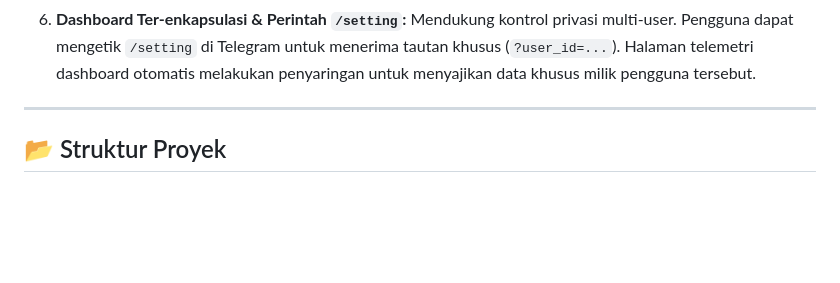
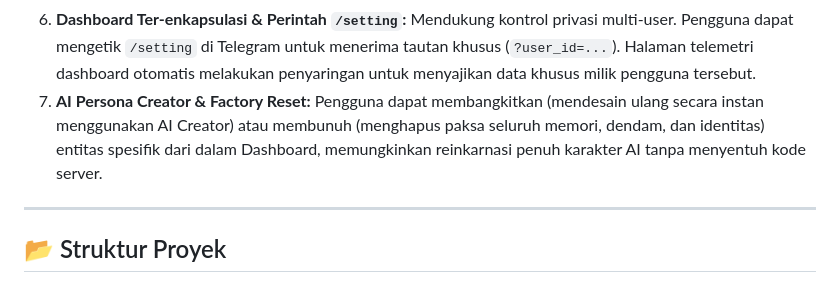
Before and after one commit to aronisme/airish-chatbot, a Markdown page: README.md, the part around the change. GitHub-like rendering; blank space fills up the shorter version.

Commit message:
docs: update README and Architecture with Dashboard UI AI Creator and Factory Reset features

```diff
--- a/README.md
+++ b/README.md
@@ -26,6 +26,8 @@
    Rotasi acak multi-provider: **Mistral Large** (Utama untuk Chat & Tools), **Groq Llama 3.3 70B & 3.1 8B**, dan **Qwen Turbo** (Alibaba Cloud) sebagai pertahanan terakhir, didukung dengan mekanisme *multi-API Key rotation*.
 6. **Dashboard Ter-enkapsulasi & Perintah `/setting`:**
    Mendukung kontrol privasi multi-user. Pengguna dapat mengetik `/setting` di Telegram untuk menerima tautan khusus (`?user_id=...`). Halaman telemetri dashboard otomatis melakukan penyaringan untuk menyajikan data khusus milik pengguna tersebut.
+7. **AI Persona Creator & Factory Reset:**
+   Pengguna dapat membangkitkan (mendesain ulang secara instan menggunakan AI Creator) atau membunuh (menghapus paksa seluruh memori, dendam, dan identitas) entitas spesifik dari dalam Dashboard, memungkinkan reinkarnasi penuh karakter AI tanpa menyentuh kode server.
 
 ---
 
```
Also changed, not shown: AIRISH_SOUL_V3_ARCHITECTURE.md (+15 -0 lines).
